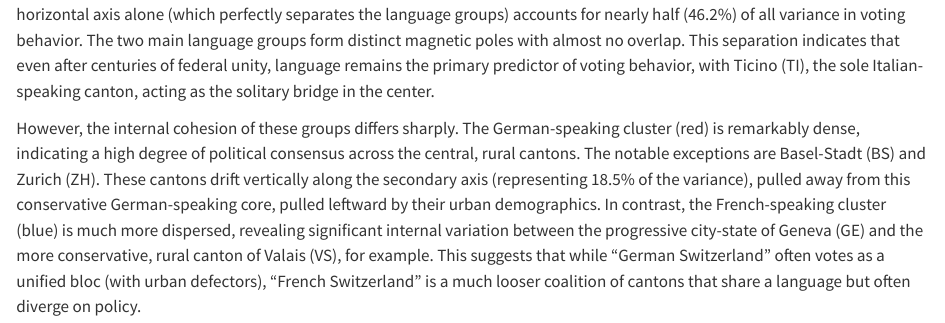
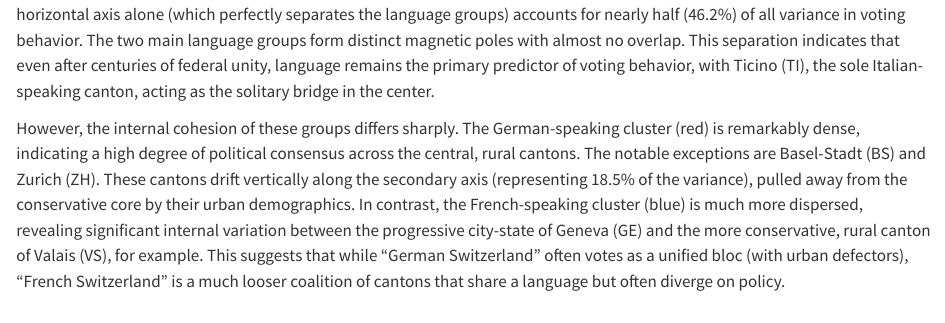
Before and after one commit to alex-is-busy-coding/swiss-votes-viz, a Quarto document (results.qmd): the page in a window 1100 px wide, from 6280 px down. Rendered offline with R 4.5, knitr and Pandoc in place of Quarto, with nearby package versions; some code elsewhere in the file could not run offline; long lines of code are wrapped; column names are cleaned by a stand-in for the janitor package.

Commit message:
docs(results): fix sentence error in PCA analysis

```diff
--- a/results.qmd
+++ b/results.qmd
@@ -1003,4 +1003,4 @@ ggplot(pca_coords, aes(x = PC1, y = PC2, label = canton_code, color = region)) +
 
 The PCA of modern voting records (1990-Present) confirms that the Röstigraben is a deep political fault line. In fact, the horizontal axis alone (which perfectly separates the language groups) accounts for nearly half (46.2%) of all variance in voting behavior. The two main language groups form distinct magnetic poles with almost no overlap. This separation indicates that even after centuries of federal unity, language remains the primary predictor of voting behavior, with Ticino (TI), the sole Italian-speaking canton, acting as the solitary bridge in the center.
 
-However, the internal cohesion of these groups differs sharply. The German-speaking cluster (red) is remarkably dense, indicating a high degree of political consensus across the central, rural cantons. The notable exceptions are Basel-Stadt (BS) and Zurich (ZH). These cantons drift vertically along the secondary axis (representing 18.5% of the variance), pulled away from this conservative German-speaking core, pulled leftward by their urban demographics. In contrast, the French-speaking cluster (blue) is much more dispersed, revealing significant internal variation between the progressive city-state of Geneva (GE) and the more conservative, rural canton of Valais (VS), for example. This suggests that while "German Switzerland" often votes as a unified bloc (with urban defectors), "French Switzerland" is a much looser coalition of cantons that share a language but often diverge on policy.
+However, the internal cohesion of these groups differs sharply. The German-speaking cluster (red) is remarkably dense, indicating a high degree of political consensus across the central, rural cantons. The notable exceptions are Basel-Stadt (BS) and Zurich (ZH). These cantons drift vertically along the secondary axis (representing 18.5% of the variance), pulled away from the conservative core by their urban demographics. In contrast, the French-speaking cluster (blue) is much more dispersed, revealing significant internal variation between the progressive city-state of Geneva (GE) and the more conservative, rural canton of Valais (VS), for example. This suggests that while "German Switzerland" often votes as a unified bloc (with urban defectors), "French Switzerland" is a much looser coalition of cantons that share a language but often diverge on policy.
```
Also changed, not shown: docs/search.json, 4 other files.
